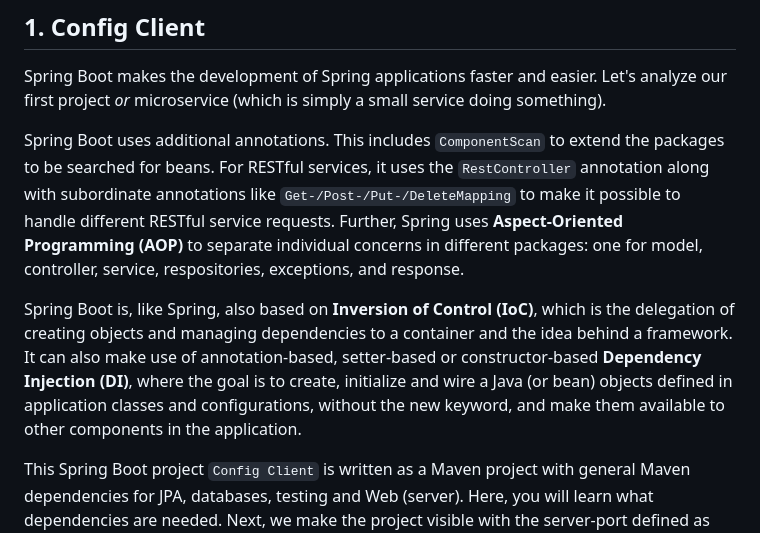
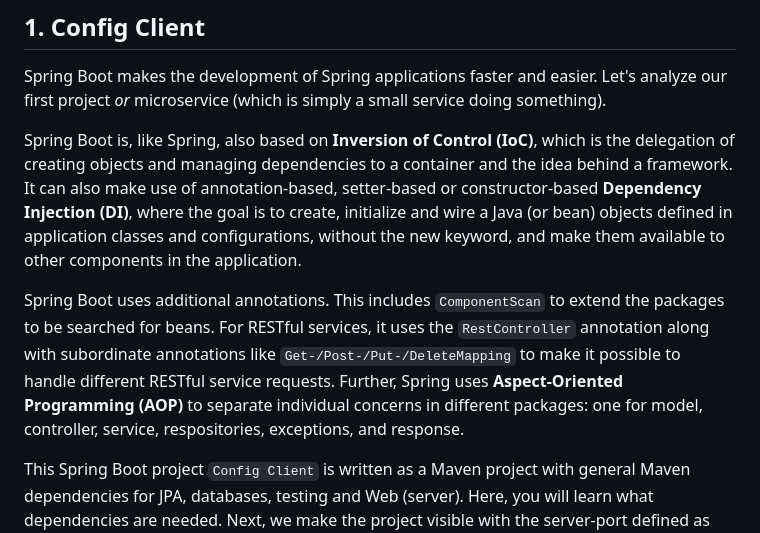
Before and after one commit to ajitagupta/book-library-crud-api, a Markdown page: README.md, the part around the change. Drawn GitHub-style.

```diff
--- a/README.md
+++ b/README.md
@@ -20,9 +20,9 @@ These projects were created using [Spring Initialzr](https://start.spring.io/).
 ## 1. Config Client
 Spring Boot makes the development of Spring applications faster and easier. Let's analyze our first project *or* microservice (which is simply a small service doing something).
 
+Spring Boot is, like Spring, also based on **Inversion of Control (IoC)**, which is the delegation of creating objects and managing dependencies to a container and the idea behind a framework. It can also make use of annotation-based, setter-based or constructor-based **Dependency Injection (DI)**, where the goal is to create, initialize and wire a Java (or bean) objects defined in application classes and configurations, without the new keyword, and make them available to other components in the application.
+
 Spring Boot uses additional annotations. This includes `ComponentScan` to extend the packages to be searched for beans. For RESTful services, it uses the `RestController` annotation along with subordinate annotations like `Get-/Post-/Put-/DeleteMapping` to make it possible to handle different RESTful service requests. Further, Spring uses **Aspect-Oriented Programming (AOP)** to separate individual concerns in different packages: one for model, controller, service, respositories, exceptions, and response.
-
-Spring Boot is, like Spring, also based on **Inversion of Control (IoC)**, which is the delegation of creating objects and managing dependencies to a container and the idea behind a framework. It can also make use of annotation-based, setter-based or constructor-based **Dependency Injection (DI)**, where the goal is to create, initialize and wire a Java (or bean) objects defined in application classes and configurations, without the new keyword, and make them available to other components in the application.
 
 This Spring Boot project `Config Client` is written as a Maven project with general Maven dependencies for JPA, databases, testing and Web (server). Here, you will learn what dependencies are needed. Next, we make the project visible with the server-port defined as `8888` in `application.properties`, as well as `default-zone` server URL set to `/eureka` and its internal access name set to `client`, and also include the cloud-client and cloud-eureka dependencies. This outsources the code like in the cloud and makes it visible only through a Eureka server. An Eureka server is a centralized registry that knows all client applications running on each port and IP address. Each microservice has to register to it.
 
```
